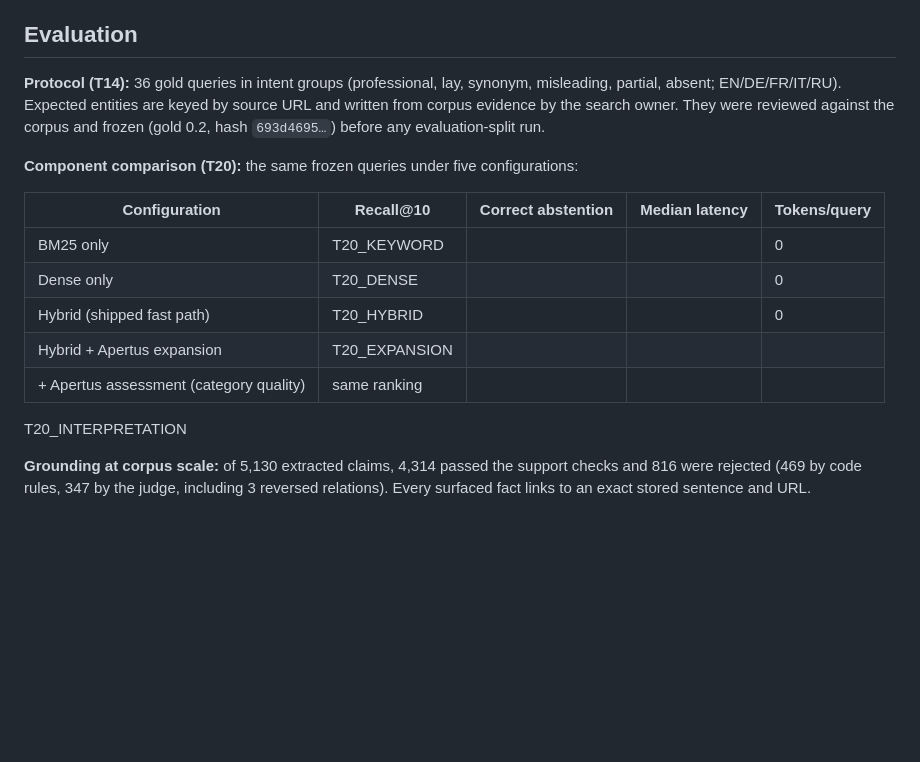
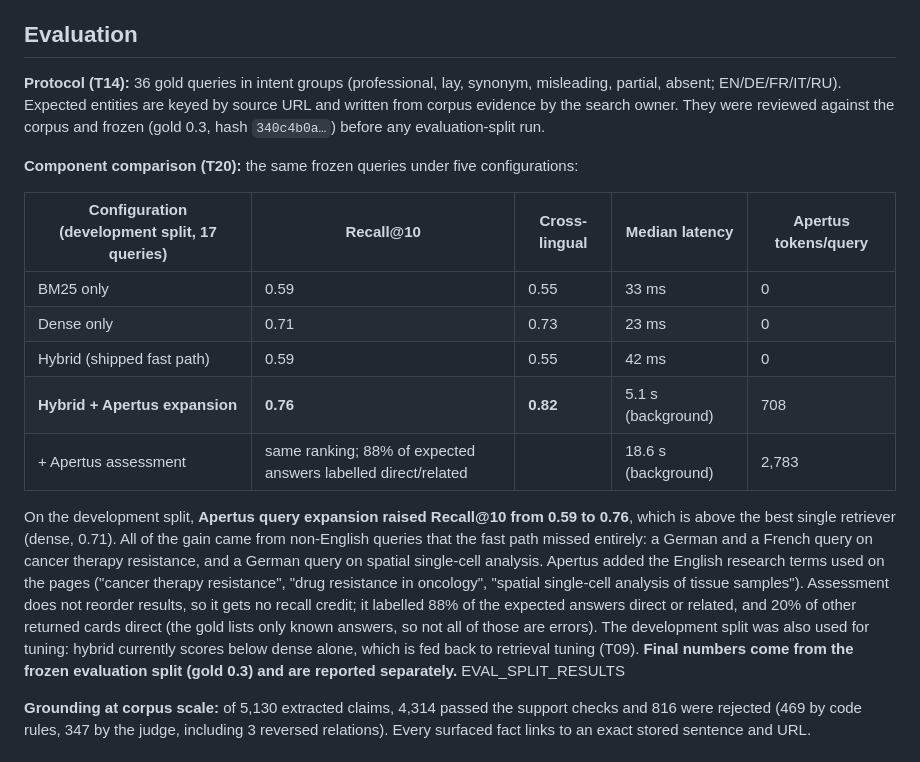
Before and after one commit to AnAsteria/Apertus_Hack, a Markdown page: docs/report/ai-evaluation-cost.md, the part around the change. Rendered like a GitHub page; blank space fills up the shorter version.

```diff
--- a/docs/report/ai-evaluation-cost.md
+++ b/docs/report/ai-evaluation-cost.md
@@ -22,19 +22,19 @@ All structured output uses the gateway's JSON-schema constrained decoding, still
 
 ## Evaluation
 
-**Protocol (T14):** 36 gold queries in intent groups (professional, lay, synonym, misleading, partial, absent; EN/DE/FR/IT/RU). Expected entities are keyed by source URL and written from corpus evidence by the search owner. They were reviewed against the corpus and frozen (gold 0.2, hash `693d4695…`) before any evaluation-split run.
+**Protocol (T14):** 36 gold queries in intent groups (professional, lay, synonym, misleading, partial, absent; EN/DE/FR/IT/RU). Expected entities are keyed by source URL and written from corpus evidence by the search owner. They were reviewed against the corpus and frozen (gold 0.3, hash `340c4b0a…`) before any evaluation-split run.
 
 **Component comparison (T20):** the same frozen queries under five configurations:
 
-| Configuration | Recall@10 | Correct abstention | Median latency | Tokens/query |
+| Configuration (development split, 17 queries) | Recall@10 | Cross-lingual | Median latency | Apertus tokens/query |
 | --- | --- | --- | --- | --- |
-| BM25 only | T20_KEYWORD | | | 0 |
-| Dense only | T20_DENSE | | | 0 |
-| Hybrid (shipped fast path) | T20_HYBRID | | | 0 |
-| Hybrid + Apertus expansion | T20_EXPANSION | | | |
-| + Apertus assessment (category quality) | same ranking | | | |
+| BM25 only | 0.59 | 0.55 | 33 ms | 0 |
+| Dense only | 0.71 | 0.73 | 23 ms | 0 |
+| Hybrid (shipped fast path) | 0.59 | 0.55 | 42 ms | 0 |
+| **Hybrid + Apertus expansion** | **0.76** | **0.82** | 5.1 s (background) | 708 |
+| + Apertus assessment | same ranking; 88% of expected answers labelled direct/related | | 18.6 s (background) | 2,783 |
 
-T20_INTERPRETATION
+On the development split, **Apertus query expansion raised Recall@10 from 0.59 to 0.76**, which is above the best single retriever (dense, 0.71). All of the gain came from non-English queries that the fast path missed entirely: a German and a French query on cancer therapy resistance, and a German query on spatial single-cell analysis. Apertus added the English research terms used on the pages ("cancer therapy resistance", "drug resistance in oncology", "spatial single-cell analysis of tissue samples"). Assessment does not reorder results, so it gets no recall credit; it labelled 88% of the expected answers direct or related, and 20% of other returned cards direct (the gold lists only known answers, so not all of those are errors). The development split was also used for tuning: hybrid currently scores below dense alone, which is fed back to retrieval tuning (T09). **Final numbers come from the frozen evaluation split (gold 0.3) and are reported separately.** EVAL_SPLIT_RESULTS
 
 **Grounding at corpus scale:** of 5,130 extracted claims, 4,314 passed the support checks and 816 were rejected (469 by code rules, 347 by the judge, including 3 reversed relations). Every surfaced fact links to an exact stored sentence and URL.
 
```
Also changed, not shown: docs/MEASUREMENTS.md (+12 -12 lines).
